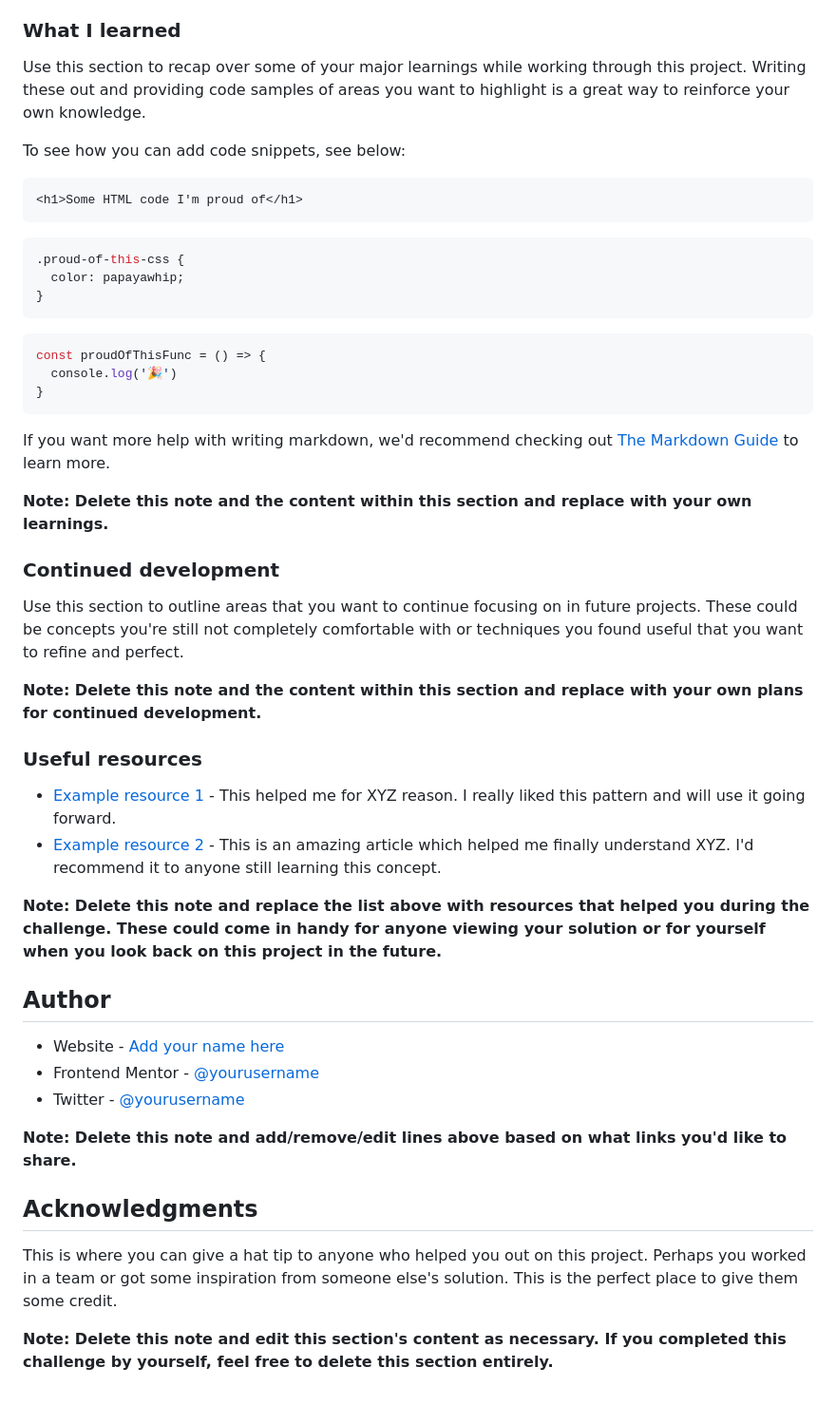
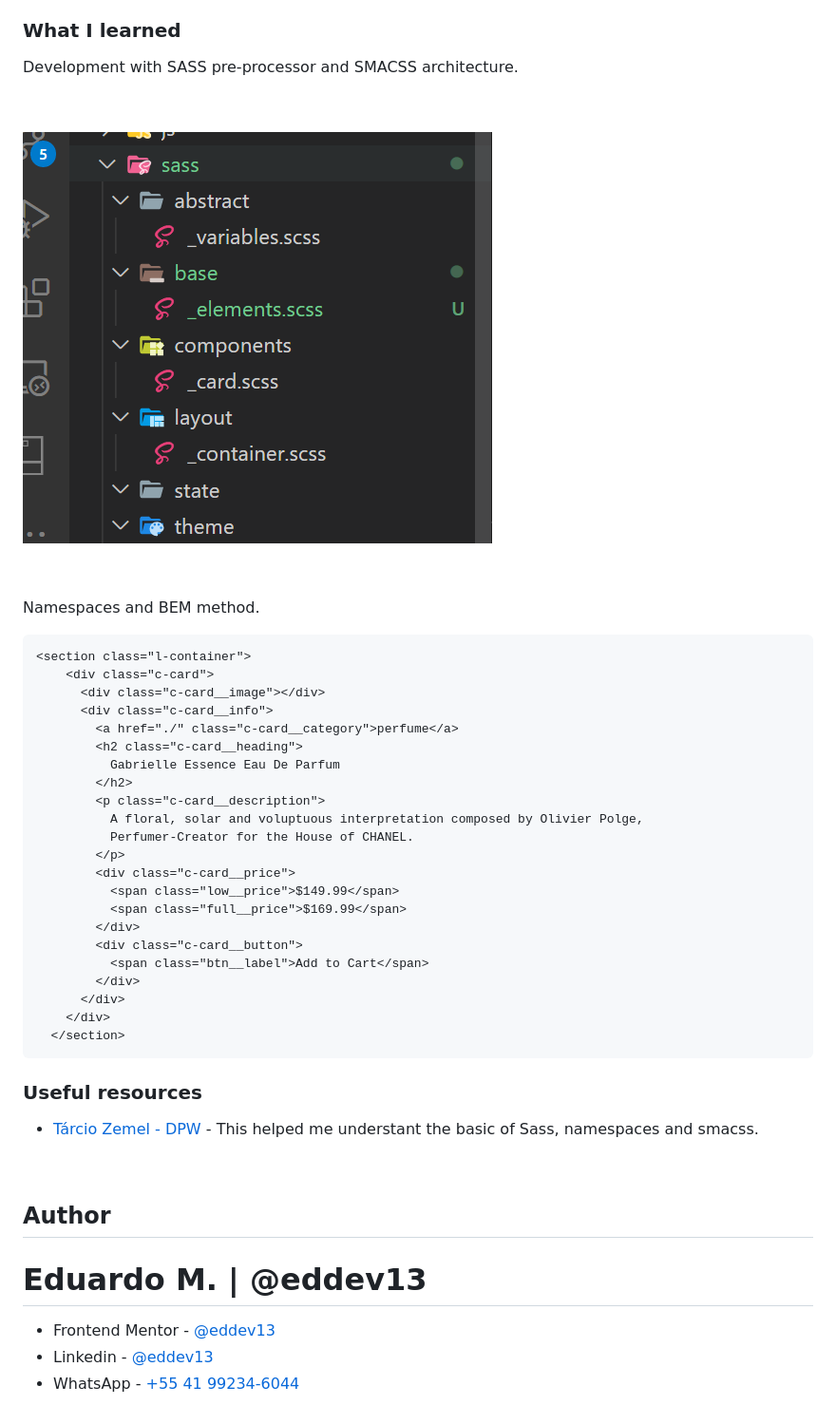
Before and after one commit to eddev13/product-preview-card-component, a Markdown page: README.md, the part around the change printed below. Shown: that part at 95% size. GitHub-like rendering; pictures changed too: design/smacss-folders-printscreen.png (added).

````diff
--- a/README.md
+++ b/README.md
@@ -61,51 +37,49 @@ Then crop/optimize/edit your image however you like, add it to your project, and
 
 ### What I learned
 
-Use this section to recap over some of your major learnings while working through this project. Writing these out and providing code samples of areas you want to highlight is a great way to reinforce your own knowledge.
+Development with SASS pre-processor and SMACSS architecture.
 
-To see how you can add code snippets, see below:
+&nbsp;
+
+![](./design/smacss-folders-printscreen.png)
+
+&nbsp;
+
+Namespaces and BEM method.
 
 ```html
-<h1>Some HTML code I'm proud of</h1>
+<section class="l-container">
+    <div class="c-card">
+      <div class="c-card__image"></div>
+      <div class="c-card__info">
+        <a href="./" class="c-card__category">perfume</a>
+        <h2 class="c-card__heading">
+          Gabrielle Essence Eau De Parfum
+        </h2>
+        <p class="c-card__description">
+          A floral, solar and voluptuous interpretation composed by Olivier Polge,
+          Perfumer-Creator for the House of CHANEL.
+        </p>
+        <div class="c-card__price">
+          <span class="low__price">$149.99</span>
+          <span class="full__price">$169.99</span>
+        </div>
+        <div class="c-card__button">
+          <span class="btn__label">Add to Cart</span>
+        </div>
+      </div>
+    </div>
+  </section>
 ```
-```css
-.proud-of-this-css {
-  color: papayawhip;
-}
-```
-```js
-const proudOfThisFunc = () => {
-  console.log('🎉')
-}
-```
-
-If you want more help with writing markdown, we'd recommend checking out [The Markdown Guide](https://www.markdownguide.org/) to learn more.
-
-**Note: Delete this note and the content within this section and replace with your own learnings.**
-
-### Continued development
-
-Use this section to outline areas that you want to continue focusing on in future projects. These could be concepts you're still not completely comfortable with or techniques you found useful that you want to refine and perfect.
-
-**Note: Delete this note and the content within this section and replace with your own plans for continued development.**
 
 ### Useful resources
 
-- [Example resource 1](https://www.example.com) - This helped me for XYZ reason. I really liked this pattern and will use it going forward.
-- [Example resource 2](https://www.example.com) - This is an amazing article which helped me finally understand XYZ. I'd recommend it to anyone still learning this concept.
+- [	Tárcio Zemel - DPW ](https://www.youtube.com/c/dpwoficial) - This helped me understant the basic of Sass, namespaces and smacss.
 
-**Note: Delete this note and replace the list above with resources that helped you during the challenge. These could come in handy for anyone viewing your solution or for yourself when you look back on this project in the future.**
-
+&nbsp;
 ## Author
 
-- Website - [Add your name here](https://www.your-site.com)
-- Frontend Mentor - [@yourusername](https://www.frontendmentor.io/profile/yourusername)
-- Twitter - [@yourusername](https://www.twitter.com/yourusername)
-
-**Note: Delete this note and add/remove/edit lines above based on what links you'd like to share.**
-
-## Acknowledgments
-
-This is where you can give a hat tip to anyone who helped you out on this project. Perhaps you worked in a team or got some inspiration from someone else's solution. This is the perfect place to give them some credit.
-
-**Note: Delete this note and edit this section's content as necessary. If you completed this challenge by yourself, feel free to delete this section entirely.**
+# Eduardo M. | @eddev13
+- Frontend Mentor - [@eddev13](https://www.frontendmentor.io/profile/eddev13)
+- Linkedin - [@eddev13](https://www.linkedin.com/in/eddev13/)
+- WhatsApp - [+55 41 99234-6044](https://wa.me/+5541992346044?text=Ol%C3%A1!)
````
Also changed, not shown: other parts of README.md (+5 -29 lines), design/eddev13-desktop-design.png (added), design/eddev13-mobile-design.png (added), 3 other files.
